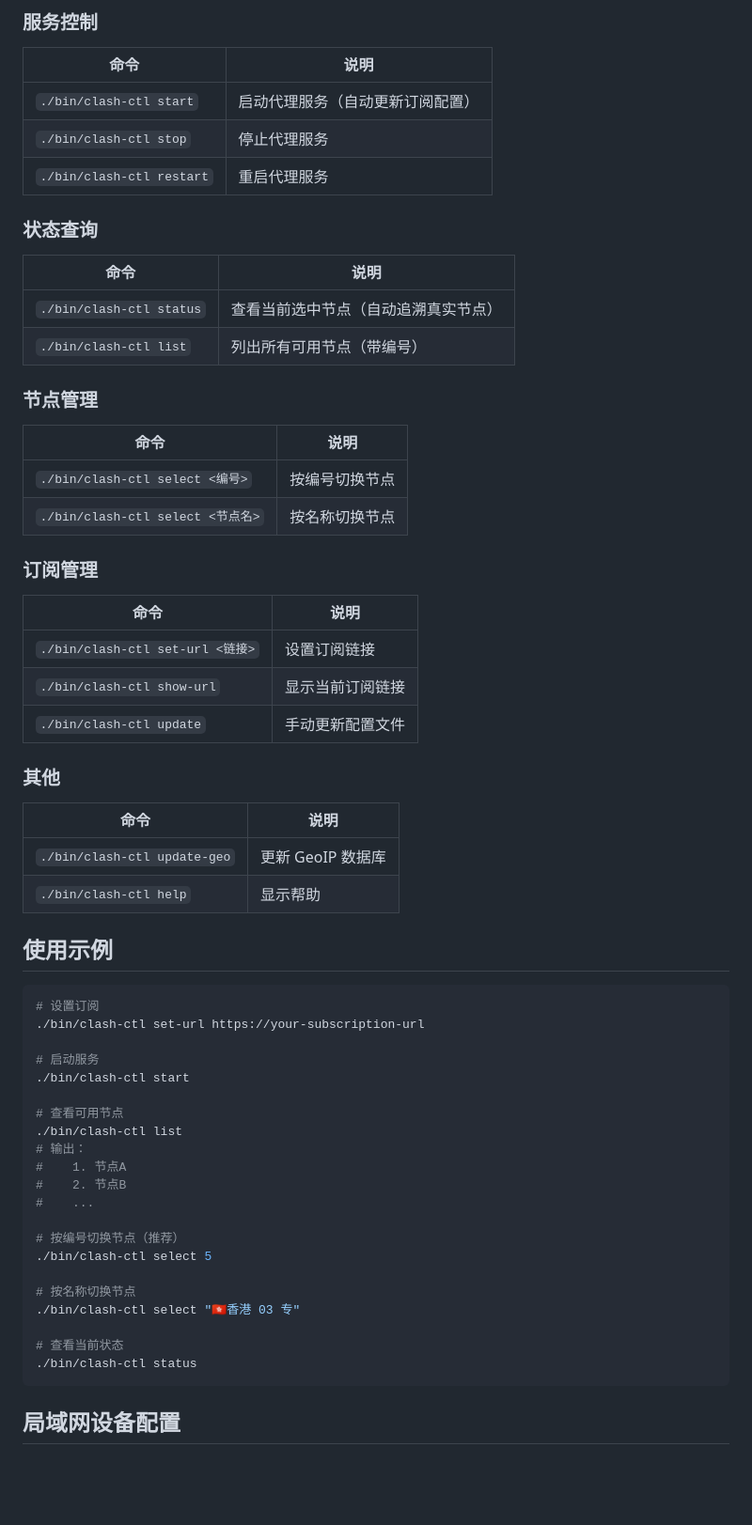
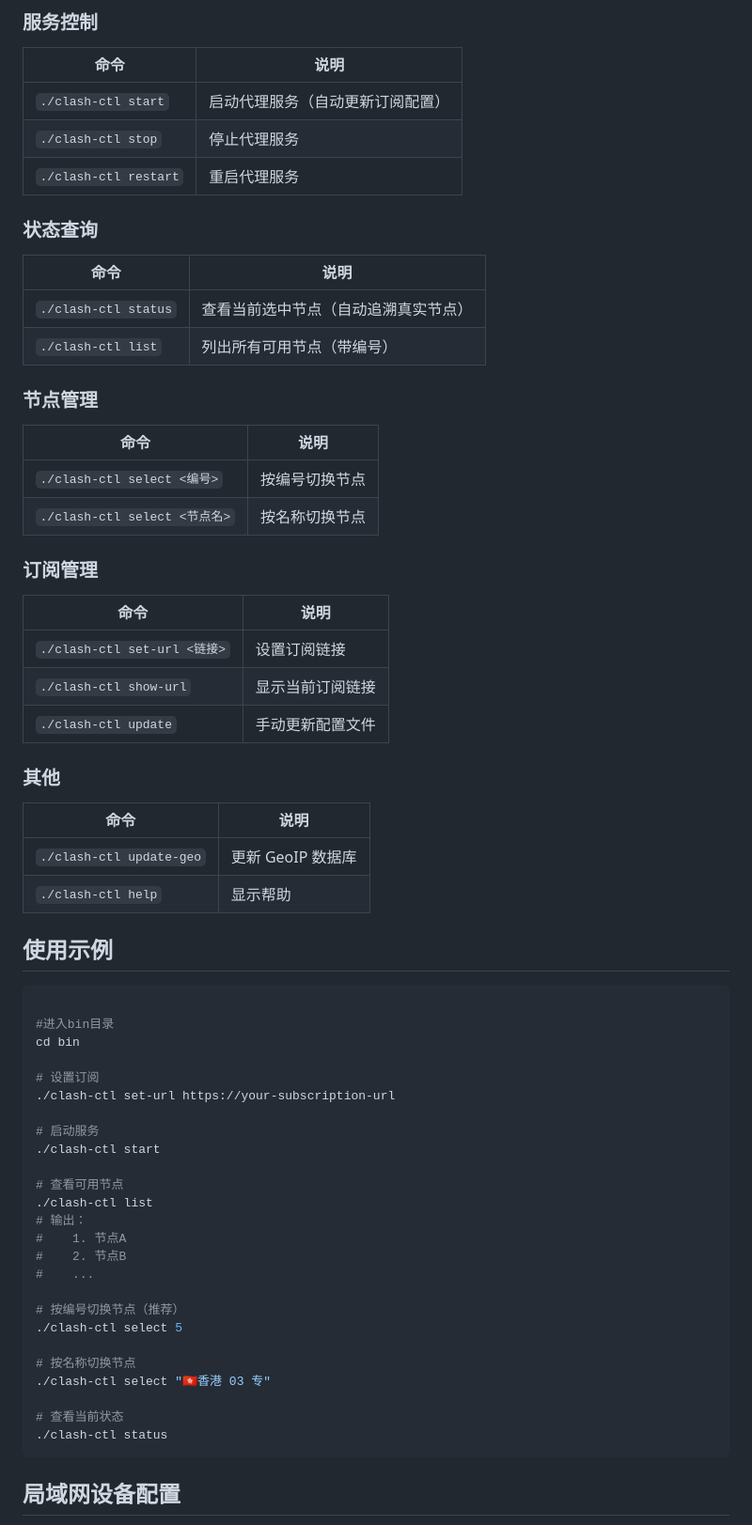
Before and after one commit to killer-p/proxy_server, a Markdown page: README.md, the part around one of its changes. Shown at 94% size. Drawn GitHub-style; blank space fills up the shorter version.

Commit message:
fix readme erro for bin/clash-ctl

````diff
--- a/README.md
+++ b/README.md
@@ -54,63 +55,67 @@ make
 
 | 命令 | 说明 |
 |------|------|
-| `./bin/clash-ctl start` | 启动代理服务（自动更新订阅配置） |
-| `./bin/clash-ctl stop` | 停止代理服务 |
-| `./bin/clash-ctl restart` | 重启代理服务 |
+| `./clash-ctl start` | 启动代理服务（自动更新订阅配置） |
+| `./clash-ctl stop` | 停止代理服务 |
+| `./clash-ctl restart` | 重启代理服务 |
 
 ### 状态查询
 
 | 命令 | 说明 |
 |------|------|
-| `./bin/clash-ctl status` | 查看当前选中节点（自动追溯真实节点） |
-| `./bin/clash-ctl list` | 列出所有可用节点（带编号） |
+| `./clash-ctl status` | 查看当前选中节点（自动追溯真实节点） |
+| `./clash-ctl list` | 列出所有可用节点（带编号） |
 
 ### 节点管理
 
 | 命令 | 说明 |
 |------|------|
-| `./bin/clash-ctl select <编号>` | 按编号切换节点 |
-| `./bin/clash-ctl select <节点名>` | 按名称切换节点 |
+| `./clash-ctl select <编号>` | 按编号切换节点 |
+| `./clash-ctl select <节点名>` | 按名称切换节点 |
 
 ### 订阅管理
 
 | 命令 | 说明 |
 |------|------|
-| `./bin/clash-ctl set-url <链接>` | 设置订阅链接 |
-| `./bin/clash-ctl show-url` | 显示当前订阅链接 |
-| `./bin/clash-ctl update` | 手动更新配置文件 |
+| `./clash-ctl set-url <链接>` | 设置订阅链接 |
+| `./clash-ctl show-url` | 显示当前订阅链接 |
+| `./clash-ctl update` | 手动更新配置文件 |
 
 ### 其他
 
 | 命令 | 说明 |
 |------|------|
-| `./bin/clash-ctl update-geo` | 更新 GeoIP 数据库 |
-| `./bin/clash-ctl help` | 显示帮助 |
+| `./clash-ctl update-geo` | 更新 GeoIP 数据库 |
+| `./clash-ctl help` | 显示帮助 |
 
 ## 使用示例
 
 ```bash
+
+#进入bin目录
+cd bin
+
 # 设置订阅
-./bin/clash-ctl set-url https://your-subscription-url
+./clash-ctl set-url https://your-subscription-url
 
 # 启动服务
-./bin/clash-ctl start
+./clash-ctl start
 
 # 查看可用节点
-./bin/clash-ctl list
+./clash-ctl list
 # 输出：
 #    1. 节点A
 #    2. 节点B
 #    ...
 
 # 按编号切换节点（推荐）
-./bin/clash-ctl select 5
+./clash-ctl select 5
 
 # 按名称切换节点
-./bin/clash-ctl select "🇭🇰香港 03 专"
+./clash-ctl select "🇭🇰香港 03 专"
 
 # 查看当前状态
-./bin/clash-ctl status
+./clash-ctl status
 ```
 
 ## 局域网设备配置
````
Also changed, not shown: other parts of README.md (+10 -7 lines).
